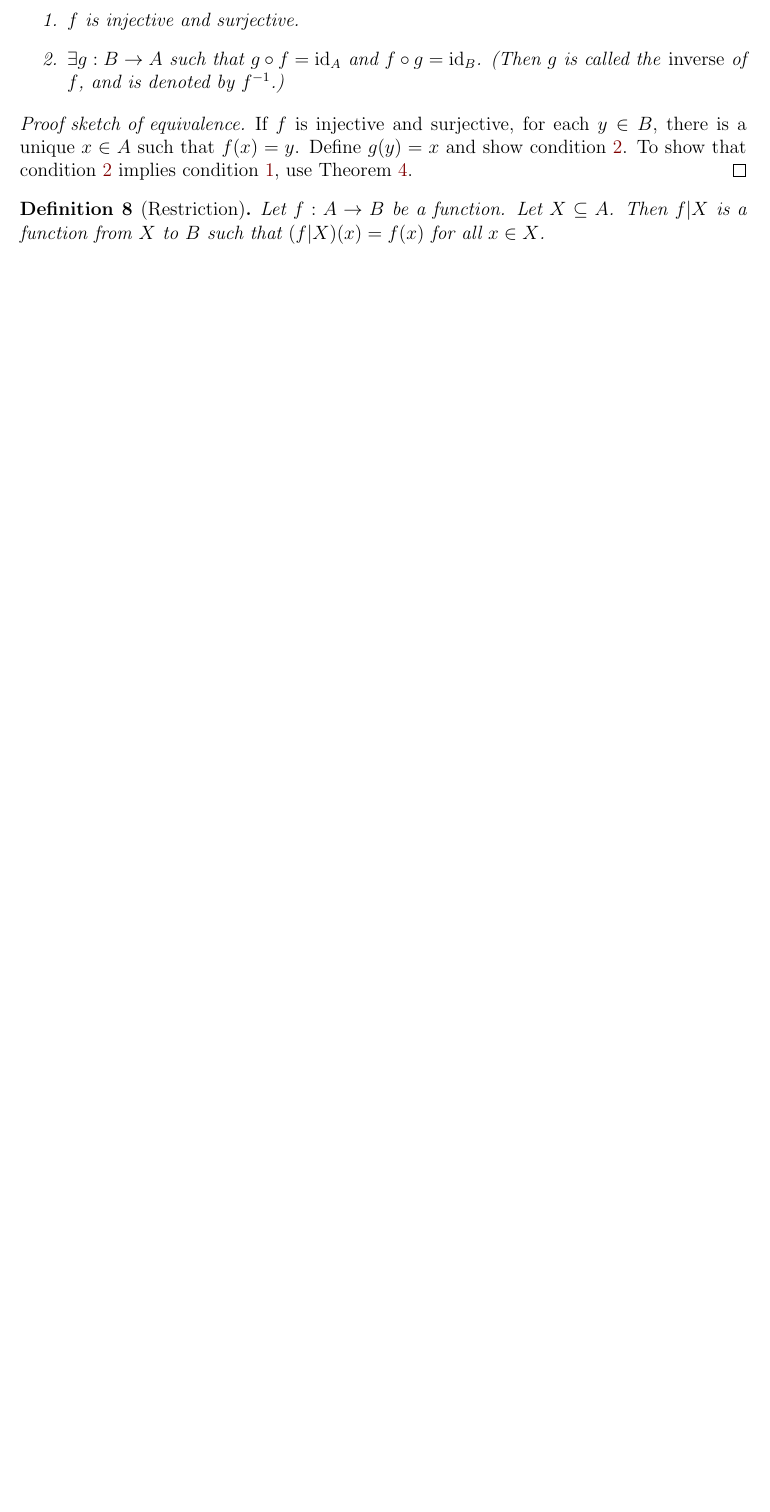
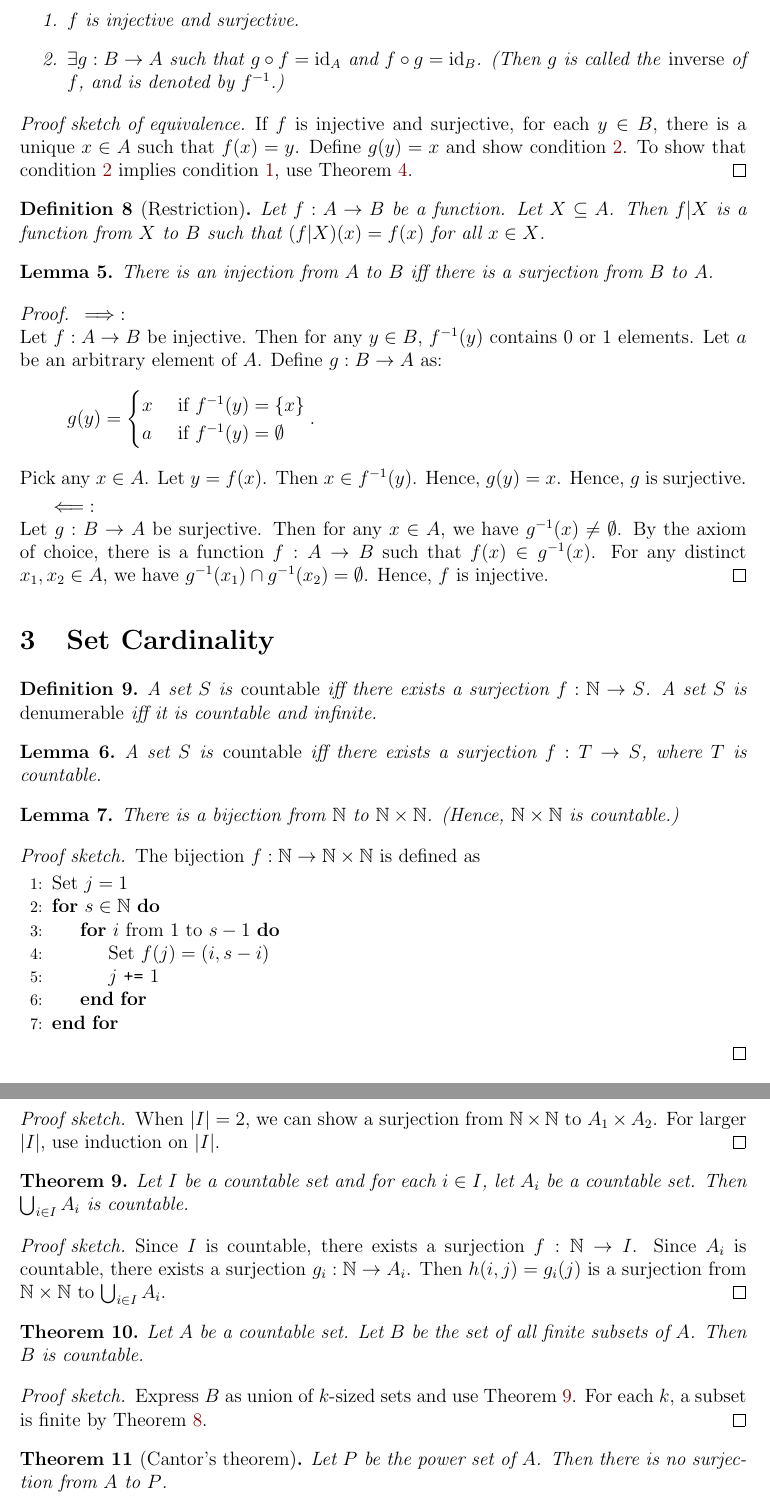
Before and after one commit to sharmaeklavya2/notes-source, a LaTeX document (src/math/real-analysis-book/01-preliminaries.tex): part of page 3 of 3 before the commit and two parts of pages 3 and 4 of 4 after it, the two joined at a grey line, cut so that both start at the same text, the shorter picture padded with empty space. Compiled offline with pdfLaTeX.

Commit message:
real-anal: 1-prelim: add countability

```diff
--- a/src/math/real-analysis-book/01-preliminaries.tex
+++ b/src/math/real-analysis-book/01-preliminaries.tex
@@ -7,7 +7,7 @@
 \usepackage{comment}
 \usepackage{booktabs}
 \usepackage[bookmarksnumbered=true,hypertexnames=false]{hyperref}
-%\usepackage{algorithm, algpseudocode}
+\usepackage{algorithm, algpseudocode}
 \usepackage[capitalize,sort]{cleveref}
 
 %\def\colorscheme{dark}
@@ -141,3 +141,51 @@ Let $f: A \to B$ be a function. Let $X \subseteq A$. Then $f|X$ is a function fr
 such that $(f|X)(x) = f(x)$ for all $x \in X$.
 \end{definition}
 
+\begin{lemma}
+There is an injection from $A$ to $B$ iff there is a surjection from $B$ to $A$.
+\end{lemma}
+\begin{proof}
+$\implies$:
+\\ Let $f: A \to B$ be injective.
+Then for any $y \in B$, $f^{-1}(y)$ contains 0 or 1 elements.
+Let $a$ be an arbitrary element of $A$. Define $g: B \to A$ as:
+\[ g(y) = \begin{cases}x & \textrm{ if } f^{-1}(y) = \{x\}
+\\ a & \textrm{ if } f^{-1}(y) = \emptyset \end{cases}. \]
+Pick any $x \in A$. Let $y = f(x)$. Then $x \in f^{-1}(y)$. Hence, $g(y) = x$.
+Hence, $g$ is surjective.
+
+$\impliedby$:
+\\ Let $g: B \to A$ be surjective.
+Then for any $x \in A$, we have $g^{-1}(x) \neq \emptyset$.
+By the axiom of choice, there is a function $f: A \to B$ such that $f(x) \in g^{-1}(x)$.
+For any distinct $x_1, x_2 \in A$, we have $g^{-1}(x_1) \cap g^{-1}(x_2) = \emptyset$.
+Hence, $f$ is injective.
+\end{proof}
+
+\section{Set Cardinality}
+
+\begin{definition}
+A set $S$ is \emph{countable} iff there exists a surjection $f: \mathbb{N} \to S$.
+A set $S$ is \emph{denumerable} iff it is countable and infinite.
+\end{definition}
+
+\begin{lemma}
+A set $S$ is \emph{countable} iff there exists a surjection $f: T \to S$, where $T$ is countable.
+\end{lemma}
+
+\begin{lemma}
+There is a bijection from $\mathbb{N}$ to $\mathbb{N} \times \mathbb{N}$.
+(Hence, $\mathbb{N} \times \mathbb{N}$ is countable.)
+\end{lemma}
+\begin{proof}[Proof sketch]
+The bijection $f: \mathbb{N} \to \mathbb{N} \times \mathbb{N}$ is defined as
+\begin{algorithmic}[1]
+\State Set $j = 1$
+\For{$s \in \mathbb{N}$}
+    \For{$i$ from $1$ to $s-1$}
+        \State Set $f(j) = (i, s-i)$
+        \State $j$ \texttt{+=} 1
+    \EndFor
+\EndFor
+\end{algorithmic}
+\end{proof}
@@ -143,0 +198,30 @@ such that $(f|X)(x) = f(x)$ for all $x \in X$.
+\begin{proof}[Proof sketch]
+When $|I| = 2$, we can show a surjection from $\mathbb{N} \times \mathbb{N}$ to $A_1 \times A_2$.
+For larger $|I|$, use induction on $|I|$.
+\end{proof}
+
+\begin{theorem}
+\label{thm:union-countable}
+Let $I$ be a countable set and for each $i \in I$, let $A_i$ be a countable set.
+Then $\bigcup_{i \in I} A_i$ is countable.
+\end{theorem}
+\begin{proof}[Proof sketch]
+Since $I$ is countable, there exists a surjection $f: \mathbb{N} \to I$.
+Since $A_i$ is countable, there exists a surjection $g_i: \mathbb{N} \to A_i$.
+Then $h(i, j) = g_i(j)$ is a surjection from $\mathbb{N} \times \mathbb{N}$ to $\bigcup_{i \in I} A_i$.
+\end{proof}
+
+\begin{theorem}
+\label{thm:finite-subsets-countable}
+Let $A$ be a countable set.
+Let $B$ be the set of all finite subsets of $A$. Then $B$ is countable.
+\end{theorem}
+\begin{proof}[Proof sketch]
+Express $B$ as union of $k$-sized sets and use \cref{thm:union-countable}.
+For each $k$, a subset is finite by \cref{thm:prod-countable}.
+\end{proof}
+
+\begin{theorem}[Cantor's theorem]
+Let $P$ be the power set of $A$.
+Then there is no surjection from $A$ to $P$.
+\end{theorem}
```
Also changed, not shown: src/math/real-analysis-book/01-preliminaries.tex (13 more changed lines).
